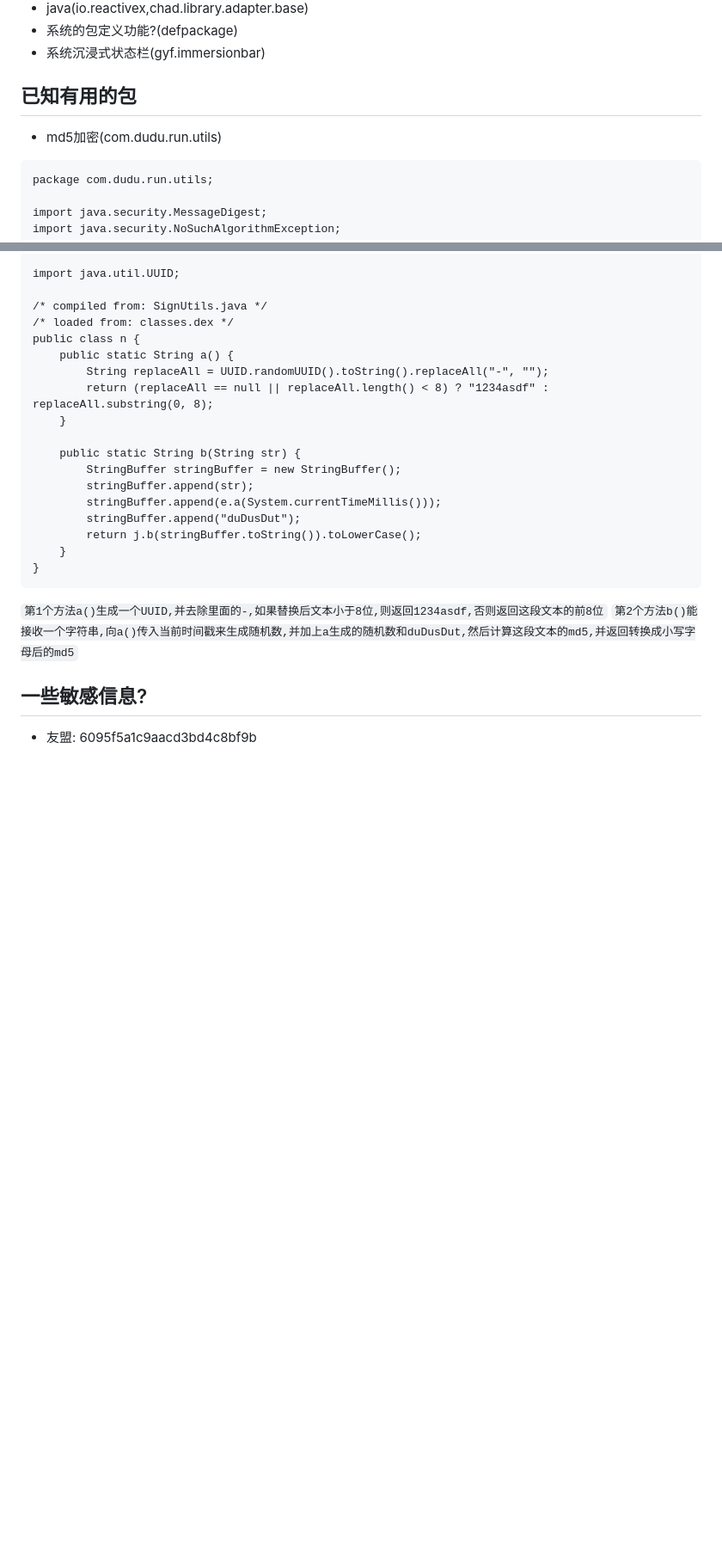
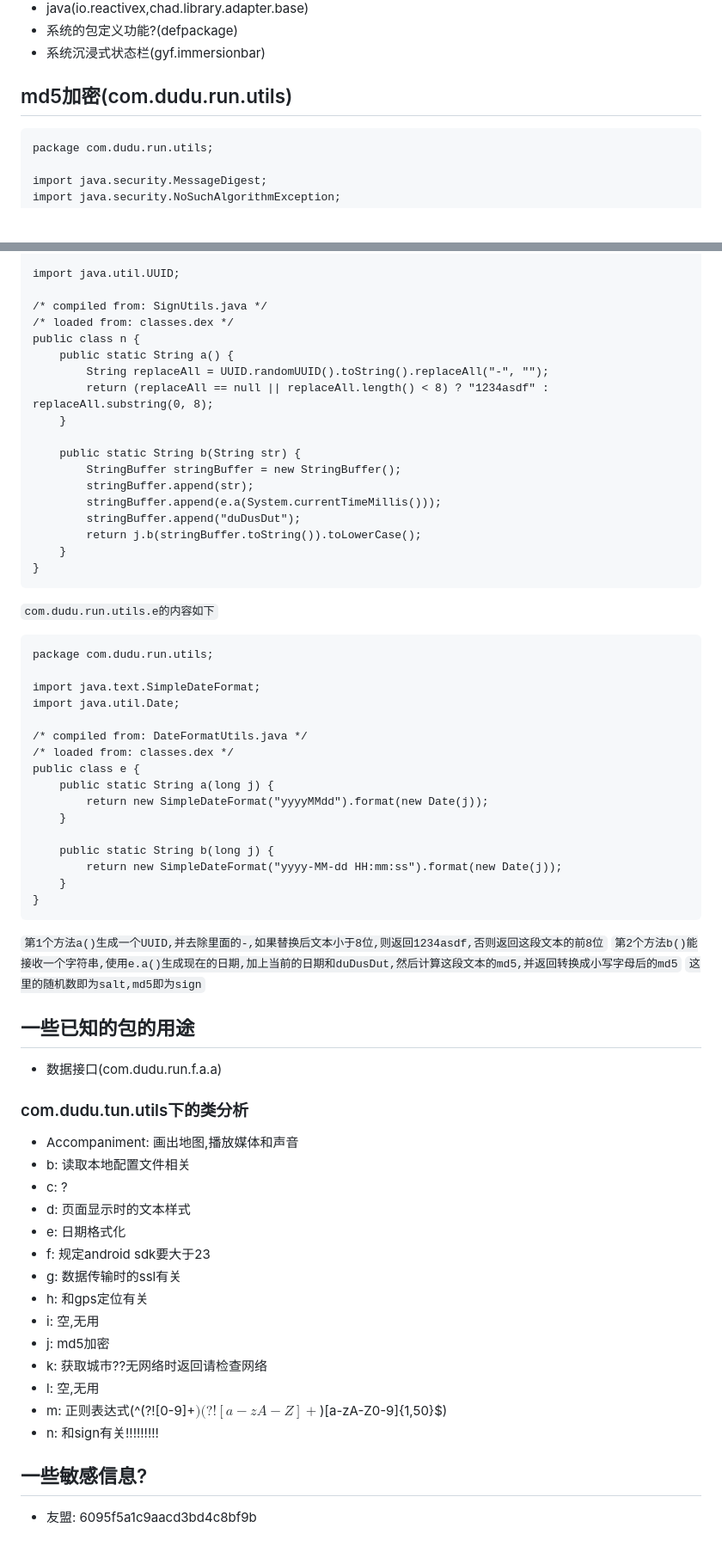
Before and after one commit to xmexg/wkyd, a Markdown page: apk反编译分析笔记.md, 2 parts joined by grey strips. Shown: that part at 86% size. Drawn GitHub-style; blank space fills up the shorter version.

````diff
--- a/apk反编译分析笔记.md
+++ b/apk反编译分析笔记.md
@@ -18,8 +18,7 @@
  - 系统的包定义功能?(defpackage)
  - 系统沉浸式状态栏(gyf.immersionbar)
 
-## 已知有用的包
- - md5加密(com.dudu.run.utils)
+## md5加密(com.dudu.run.utils)
  ```
 package com.dudu.run.utils;
 
@@ -102,9 +84,48 @@ public class n {
     }
 }
 ```
+`com.dudu.run.utils.e的内容如下`
+```
+package com.dudu.run.utils;
+
+import java.text.SimpleDateFormat;
+import java.util.Date;
+
+/* compiled from: DateFormatUtils.java */
+/* loaded from: classes.dex */
+public class e {
+    public static String a(long j) {
+        return new SimpleDateFormat("yyyyMMdd").format(new Date(j));
+    }
+
+    public static String b(long j) {
+        return new SimpleDateFormat("yyyy-MM-dd HH:mm:ss").format(new Date(j));
+    }
+}
+```
 `第1个方法a()生成一个UUID,并去除里面的-,如果替换后文本小于8位,则返回1234asdf,否则返回这段文本的前8位`
-`第2个方法b()能接收一个字符串,向a()传入当前时间戳来生成随机数,并加上a生成的随机数和duDusDut,然后计算这段文本的md5,并返回转换成小写字母后的md5`
+`第2个方法b()能接收一个字符串,使用e.a()生成现在的日期,加上当前的日期和duDusDut,然后计算这段文本的md5,并返回转换成小写字母后的md5`
+`这里的随机数即为salt,md5即为sign`
 
+## 一些已知的包的用途
+
+ - 数据接口(com.dudu.run.f.a.a)
+
+### com.dudu.tun.utils下的类分析
+ - Accompaniment: 画出地图,播放媒体和声音
+ - b: 读取本地配置文件相关
+ - c: ?
+ - d: 页面显示时的文本样式
+ - e: 日期格式化
+ - f: 规定android sdk要大于23
+ - g: 数据传输时的ssl有关
+ - h: 和gps定位有关
+ - i: 空,无用
+ - j: md5加密
+ - k: 获取城市??无网络时返回请检查网络
+ - l: 空,无用
+ - m: 正则表达式(^(?![0-9]+$)(?![a-zA-Z]+$)[a-zA-Z0-9]{1,50}$)
+ - n: 和sign有关!!!!!!!!!
 
 ## 一些敏感信息?
  - 友盟: 6095f5a1c9aacd3bd4c8bf9b
````
Also changed, not shown: other parts of apk反编译分析笔记.md (+2 -19 lines).
